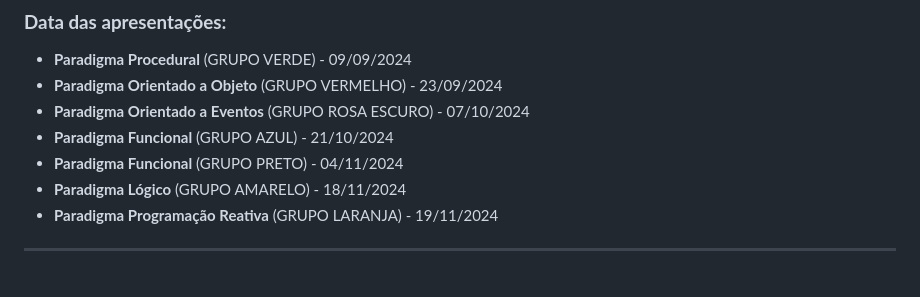
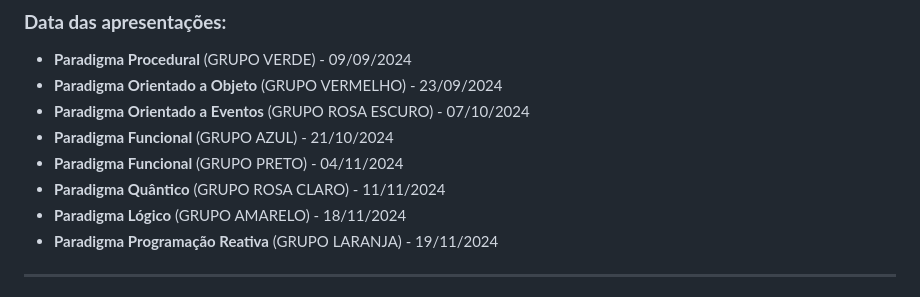
Before and after one commit to fpsmount/paradigmas-lp, a Markdown page: README.md, the part around the change. Rendered like a GitHub page.

```diff
--- a/README.md
+++ b/README.md
@@ -17,6 +17,7 @@
 - **Paradigma Orientado a Eventos** (GRUPO ROSA ESCURO) - 07/10/2024
 - **Paradigma Funcional** (GRUPO AZUL) - 21/10/2024
 - **Paradigma Funcional** (GRUPO PRETO) - 04/11/2024
+- **Paradigma Quântico** (GRUPO ROSA CLARO) - 11/11/2024
 - **Paradigma Lógico** (GRUPO AMARELO) - 18/11/2024
 - **Paradigma Programação Reativa** (GRUPO LARANJA) - 19/11/2024
 
```
